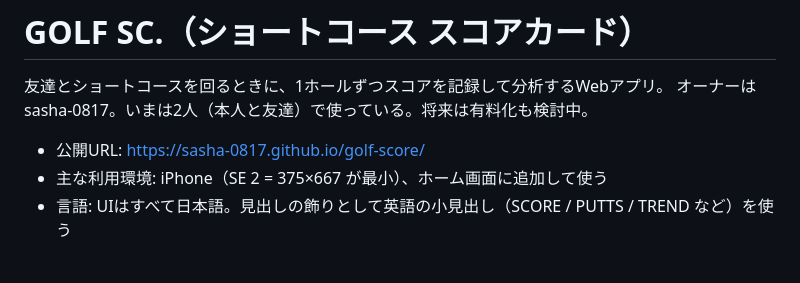
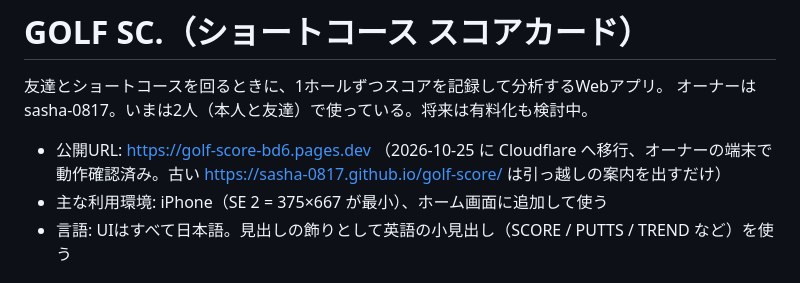
Before and after one commit to sasha-0817/golf-score, a Markdown page: CLAUDE.md, the part around the change. GitHub-like rendering.

Commit message:
Note new main URL after Cloudflare migration
Co-Authored-By: Claude Opus 5.5 <noreply@anthropic.com>
Claude-Session: https://claude.ai/code/session_01GDn6tVe9iDu3wBudP7STB1

```diff
--- a/CLAUDE.md
+++ b/CLAUDE.md
@@ -3,7 +3,7 @@
 友達とショートコースを回るときに、1ホールずつスコアを記録して分析するWebアプリ。
 オーナーは sasha-0817。いまは2人（本人と友達）で使っている。将来は有料化も検討中。
 
-- 公開URL: https://sasha-0817.github.io/golf-score/
+- 公開URL: https://golf-score-bd6.pages.dev （2026-10-25 に Cloudflare へ移行、オーナーの端末で動作確認済み。古い https://sasha-0817.github.io/golf-score/ は引っ越しの案内を出すだけ）
 - 主な利用環境: iPhone（SE 2 = 375×667 が最小）、ホーム画面に追加して使う
 - 言語: UIはすべて日本語。見出しの飾りとして英語の小見出し（SCORE / PUTTS / TREND など）を使う
 
```
